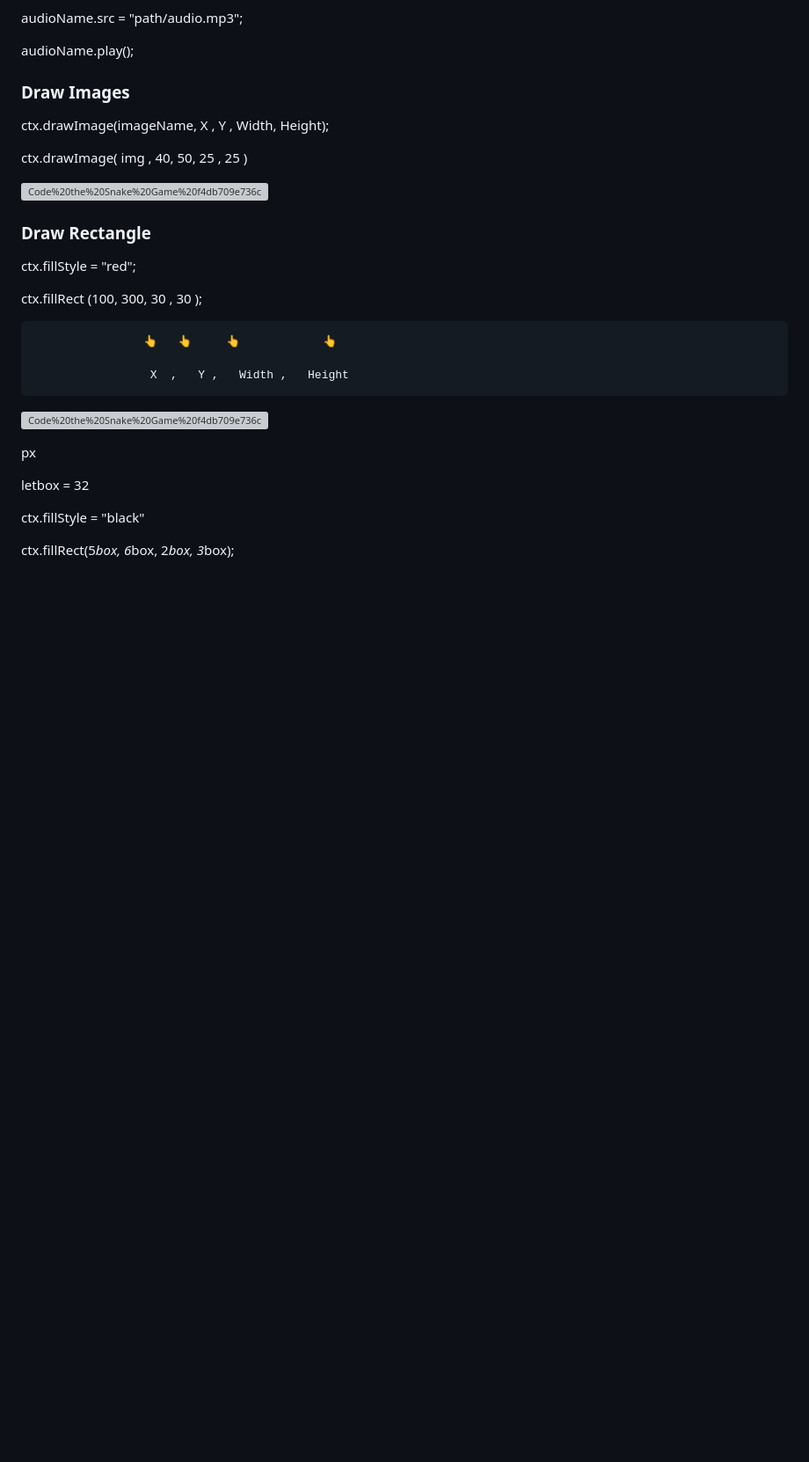
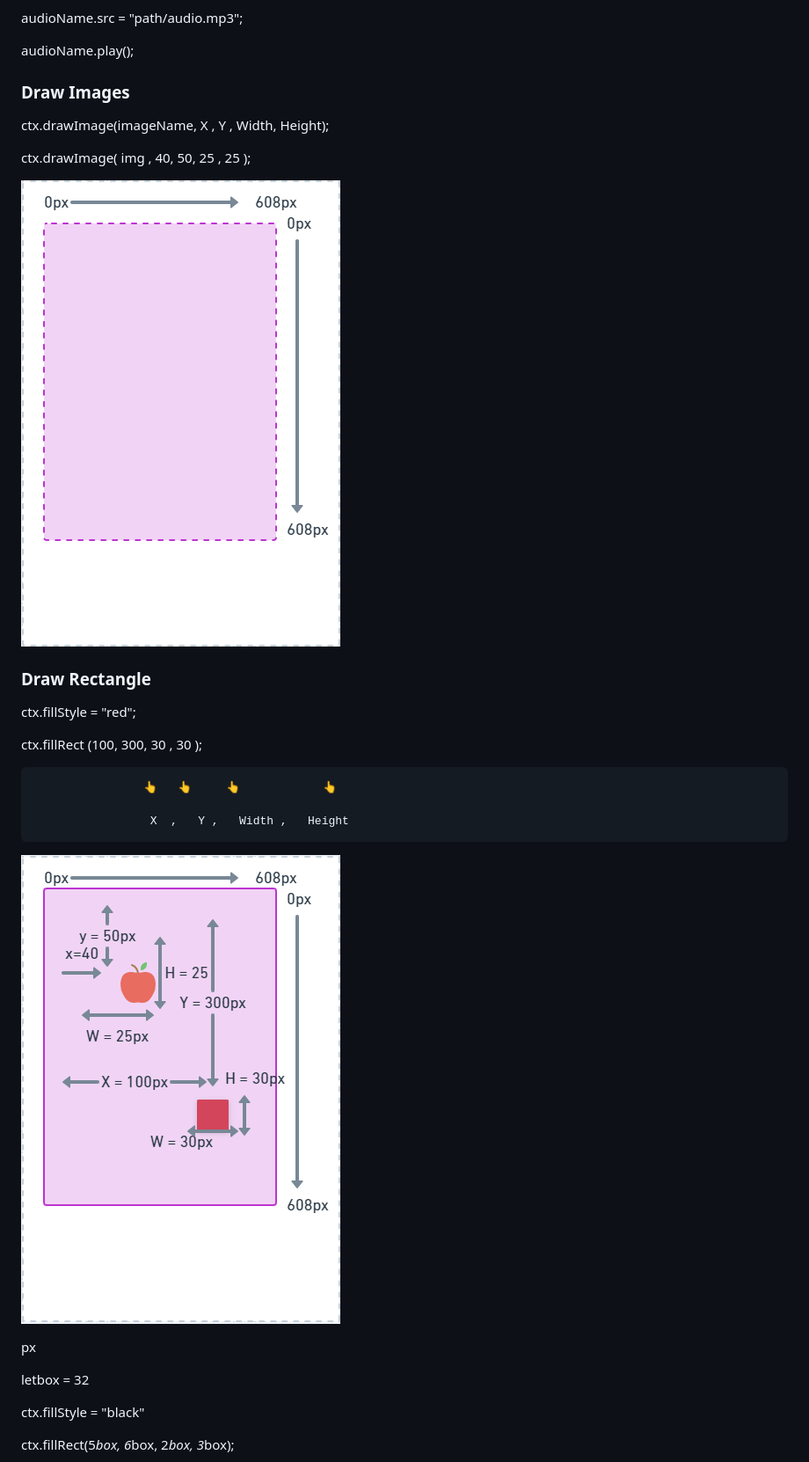
Before and after one commit to SuayMack/SnakeGame, a Markdown page: README.md, the part around the change printed below. Shown: that part at 88% size. Drawn GitHub-style; pictures changed too: img/canvas1.png (added); blank space fills up the shorter version; grey boxes are pictures that could not be loaded.

```diff
--- a/README.md
+++ b/README.md
@@ -43,9 +43,9 @@ audioName.play();
 
 ctx.drawImage(imageName, X , Y  , Width, Height);
 
-ctx.drawImage(       img      , 40, 50,    25   ,    25    )
+ctx.drawImage(       img      , 40, 50,    25   ,    25    );
 
-![Code%20the%20Snake%20Game%20f4db709e736c431b8f0f4adcc54d9af9/canvas%201.png](Code%20the%20Snake%20Game%20f4db709e736c431b8f0f4adcc54d9af9/canvas%201.png)
+![img/canvas.png](img/canvas1.png)
 
 ### Draw Rectangle
 
@@ -57,7 +57,7 @@ ctx.fillRect (100, 300,    30 ,           30 );
 
                      X  ,   Y ,   Width ,   Height
 
-![Code%20the%20Snake%20Game%20f4db709e736c431b8f0f4adcc54d9af9/canvas%202.png](Code%20the%20Snake%20Game%20f4db709e736c431b8f0f4adcc54d9af9/canvas%202.png)
+![img/canvas%202.png](img/canvas3.png)
 
 px
 
```
Also changed, not shown: other parts of README.md (+6 -6 lines), img/canvas2.png (added), img/canvas3.png (renamed from img/canvas.png).
